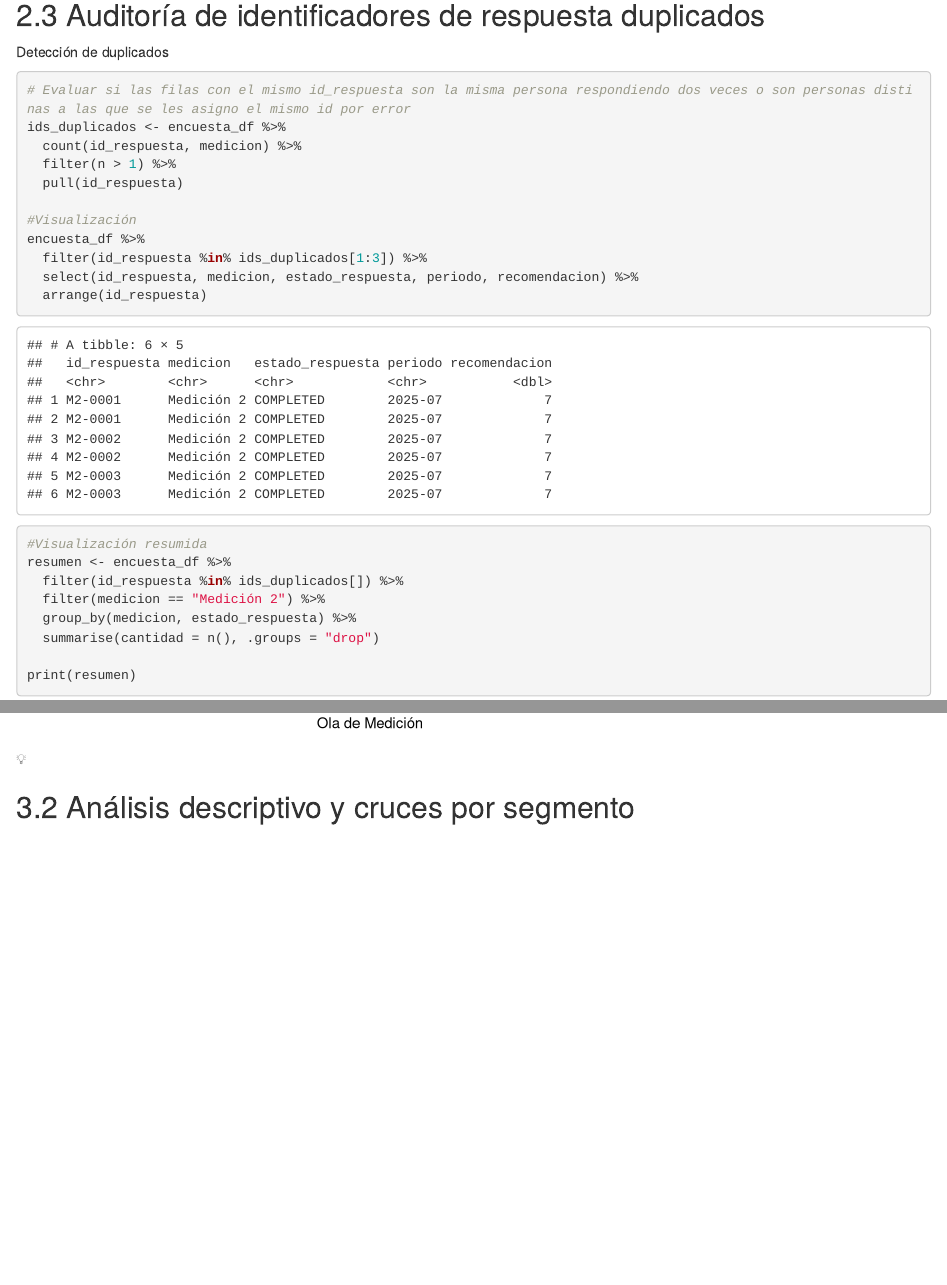
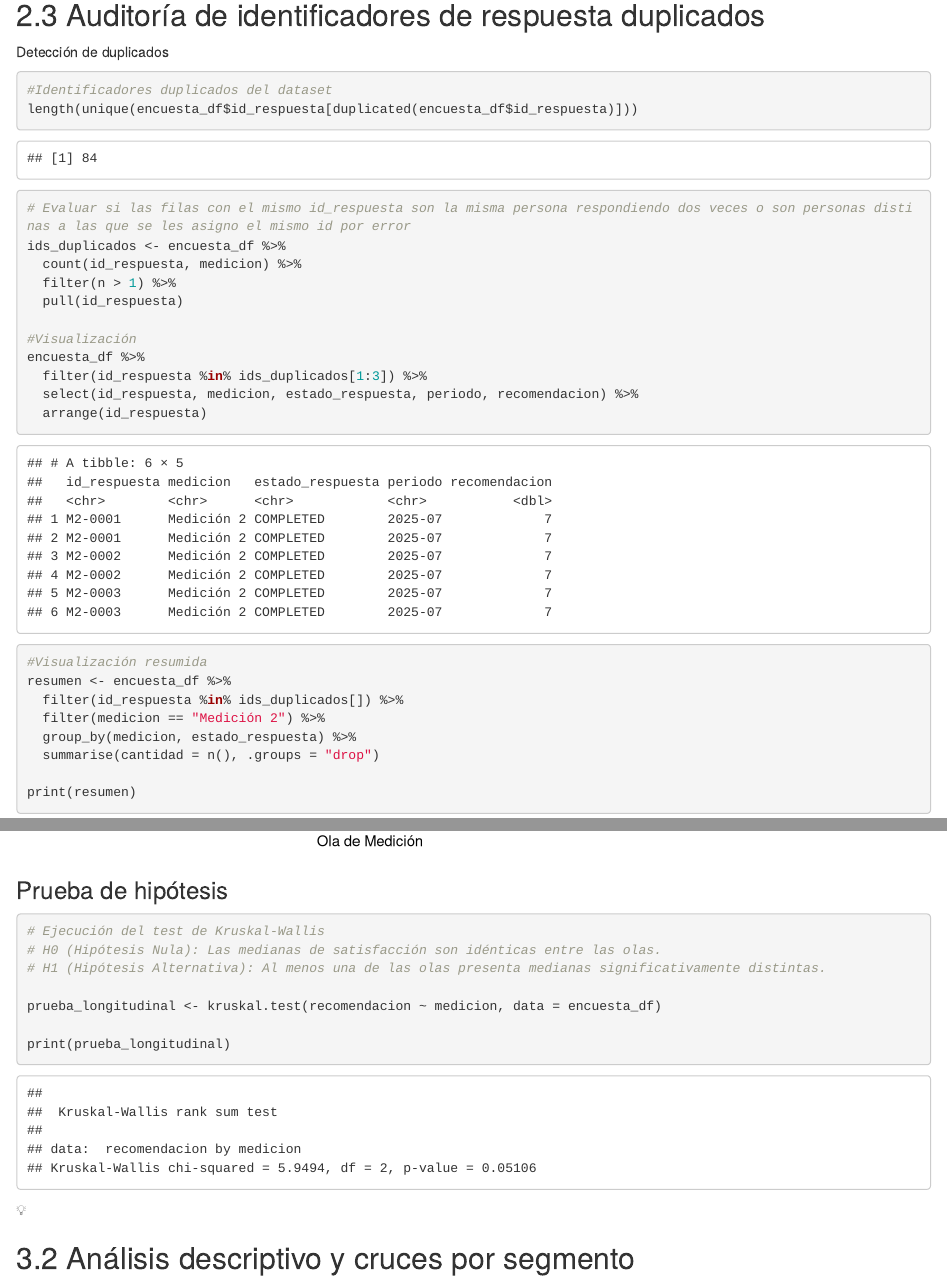
Before and after one commit to Benjagazale/olimpiada_datos, an R Markdown document (analisis_ead.Rmd): the page in a window 1100 px wide, from 14960 px down, and a second part further down, joined at a grey line. Rendered offline with R 4.5, knitr and Pandoc, with nearby package versions; some code elsewhere in the file could not run offline; column names are cleaned by a stand-in for the janitor package.

Commit message:
Se agrega test de Kruskal-Wallis para prueba de hipotesis

````diff
--- a/analisis_ead.Rmd
+++ b/analisis_ead.Rmd
@@ -277,6 +277,11 @@ diagnose(encuesta_df) %>%
 Detección de duplicados
 
 ```{r}
+#Identificadores duplicados del dataset
+length(unique(encuesta_df$id_respuesta[duplicated(encuesta_df$id_respuesta)]))
+```
+
+```{r}
 # Evaluar si las filas con el mismo id_respuesta son la misma persona respondiendo dos veces o son personas distinas a las que se les asigno el mismo id por error
 ids_duplicados <- encuesta_df %>%
   count(id_respuesta, medicion) %>%
@@ -615,6 +623,17 @@ ggplot(encuesta_df_plot, aes(x = medicion, y = recomendacion, fill = medicion))
     panel.grid.minor = element_blank(),
     panel.grid.major.x = element_blank() # Quitamos las líneas verticales para que se vea más pulcro
   )
+```
+### Prueba de hipótesis
+
+```{r}
+# Ejecución del test de Kruskal-Wallis
+# H0 (Hipótesis Nula): Las medianas de satisfacción son idénticas entre las olas.
+# H1 (Hipótesis Alternativa): Al menos una de las olas presenta medianas significativamente distintas.
+
+prueba_longitudinal <- kruskal.test(recomendacion ~ medicion, data = encuesta_df)
+
+print(prueba_longitudinal)
 ```
 
 💡
````
Also changed, not shown: analisis_ead.Rmd (3 more changed lines).
